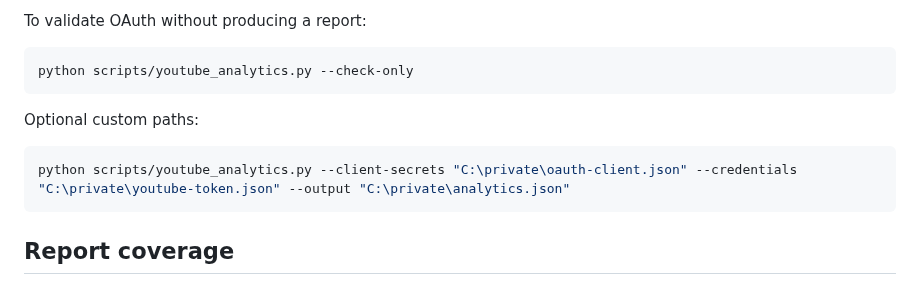
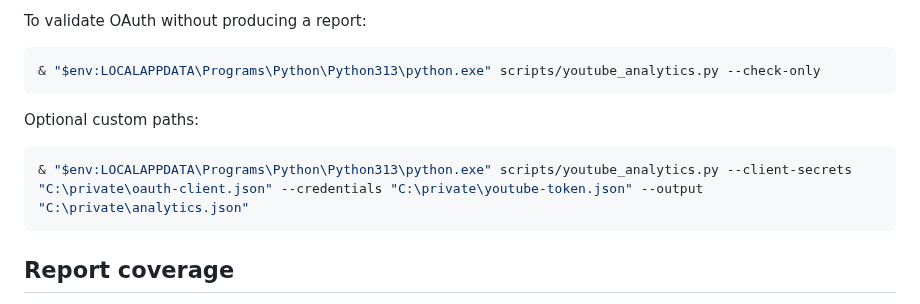
Before and after one commit to sahincelil/karicim-gpt, a Markdown page: system-archive/YOUTUBE_GITHUB_INTEGRATION.md, the part around the change. Rendered like a GitHub page.

Commit message:
Use verified per-user Python path in Windows setup guide

````diff
--- a/system-archive/YOUTUBE_GITHUB_INTEGRATION.md
+++ b/system-archive/YOUTUBE_GITHUB_INTEGRATION.md
@@ -40,12 +40,12 @@ Do not request upload or broad account-management scopes for analytics.
 
 To validate OAuth without producing a report:
 ```powershell
-python scripts/youtube_analytics.py --check-only
+& "$env:LOCALAPPDATA\Programs\Python\Python313\python.exe" scripts/youtube_analytics.py --check-only
 ```
 
 Optional custom paths:
 ```powershell
-python scripts/youtube_analytics.py --client-secrets "C:\private\oauth-client.json" --credentials "C:\private\youtube-token.json" --output "C:\private\analytics.json"
+& "$env:LOCALAPPDATA\Programs\Python\Python313\python.exe" scripts/youtube_analytics.py --client-secrets "C:\private\oauth-client.json" --credentials "C:\private\youtube-token.json" --output "C:\private\analytics.json"
 ```
 
 ## Report coverage
````
